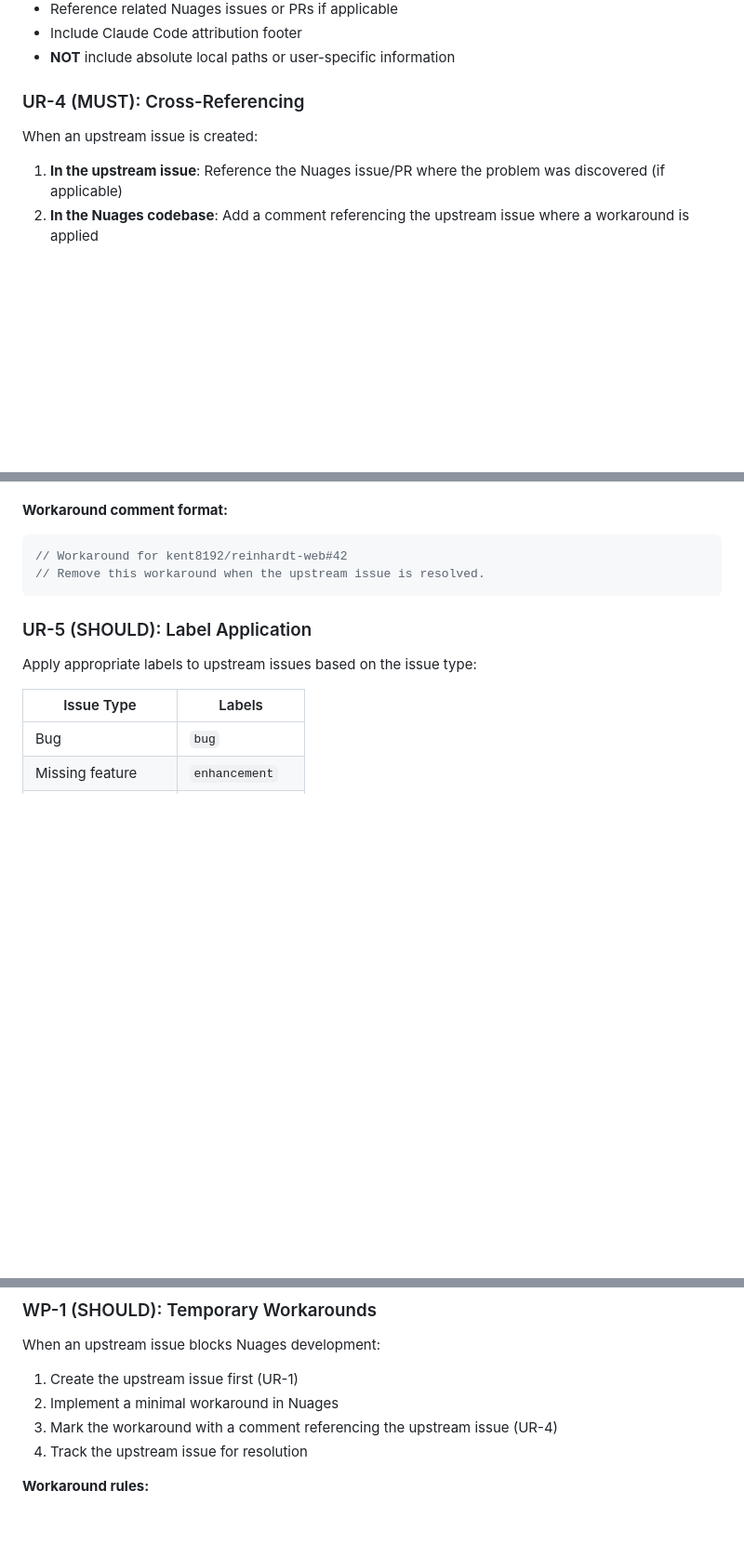
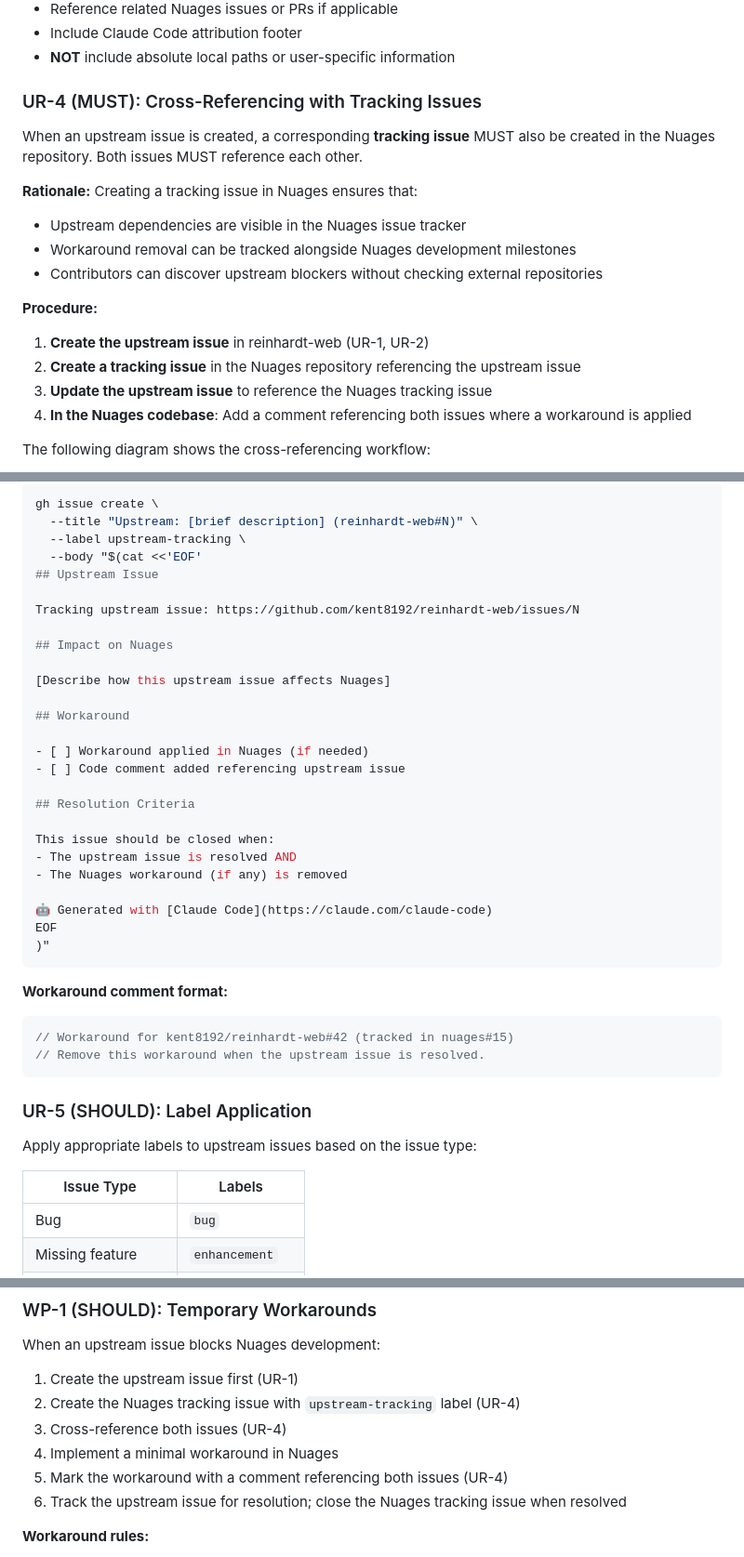
Before and after one commit to kent8192/reinhardt-cloud, a Markdown page: instructions/UPSTREAM_ISSUE_REPORTING.md, 3 parts joined by grey strips. Shown at 93% size. Rendered like a GitHub page; blank space fills up the shorter version.

````diff
--- a/instructions/UPSTREAM_ISSUE_REPORTING.md
+++ b/instructions/UPSTREAM_ISSUE_REPORTING.md
@@ -94,9 +96,21 @@ Upstream issues MUST:
 - Include Claude Code attribution footer
 - **NOT** include absolute local paths or user-specific information
 
-### UR-4 (MUST): Cross-Referencing
+### UR-4 (MUST): Cross-Referencing with Tracking Issues
 
-When an upstream issue is created:
+When an upstream issue is created, a corresponding **tracking issue** MUST also be created in the Nuages repository. Both issues MUST reference each other.
 
-1. **In the upstream issue**: Reference the Nuages issue/PR where the problem was discovered (if applicable)
-2. **In the Nuages codebase**: Add a comment referencing the upstream issue where a workaround is applied
+**Rationale:** Creating a tracking issue in Nuages ensures that:
+- Upstream dependencies are visible in the Nuages issue tracker
+- Workaround removal can be tracked alongside Nuages development milestones
+- Contributors can discover upstream blockers without checking external repositories
+
+**Procedure:**
+
+1. **Create the upstream issue** in reinhardt-web (UR-1, UR-2)
+2. **Create a tracking issue** in the Nuages repository referencing the upstream issue
+3. **Update the upstream issue** to reference the Nuages tracking issue
+4. **In the Nuages codebase**: Add a comment referencing both issues where a workaround is applied
+
+The following diagram shows the cross-referencing workflow:
+
@@ -103,7 +131,35 @@ When an upstream issue is created:
+```bash
+gh issue create \
+  --title "Upstream: [brief description] (reinhardt-web#N)" \
+  --label upstream-tracking \
+  --body "$(cat <<'EOF'
+## Upstream Issue
+
+Tracking upstream issue: https://github.com/kent8192/reinhardt-web/issues/N
+
+## Impact on Nuages
+
+[Describe how this upstream issue affects Nuages]
+
+## Workaround
+
+- [ ] Workaround applied in Nuages (if needed)
+- [ ] Code comment added referencing upstream issue
+
+## Resolution Criteria
+
+This issue should be closed when:
+- The upstream issue is resolved AND
+- The Nuages workaround (if any) is removed
+
+🤖 Generated with [Claude Code](https://claude.com/claude-code)
+EOF
+)"
+```
 
 **Workaround comment format:**
 ```rust
-// Workaround for kent8192/reinhardt-web#42
+// Workaround for kent8192/reinhardt-web#42 (tracked in nuages#15)
 // Remove this workaround when the upstream issue is resolved.
 ```
 
@@ -153,9 +209,11 @@ Do **NOT** report to the upstream repository when:
 When an upstream issue blocks Nuages development:
 
 1. Create the upstream issue first (UR-1)
-2. Implement a minimal workaround in Nuages
-3. Mark the workaround with a comment referencing the upstream issue (UR-4)
-4. Track the upstream issue for resolution
+2. Create the Nuages tracking issue with `upstream-tracking` label (UR-4)
+3. Cross-reference both issues (UR-4)
+4. Implement a minimal workaround in Nuages
+5. Mark the workaround with a comment referencing both issues (UR-4)
+6. Track the upstream issue for resolution; close the Nuages tracking issue when resolved
 
 **Workaround rules:**
 - Keep workarounds minimal and isolated
````
Also changed, not shown: other parts of instructions/UPSTREAM_ISSUE_REPORTING.md (+23 -5 lines), CLAUDE.md (+5 -2 lines), instructions/ISSUE_GUIDELINES.md (+16 -0 lines).
